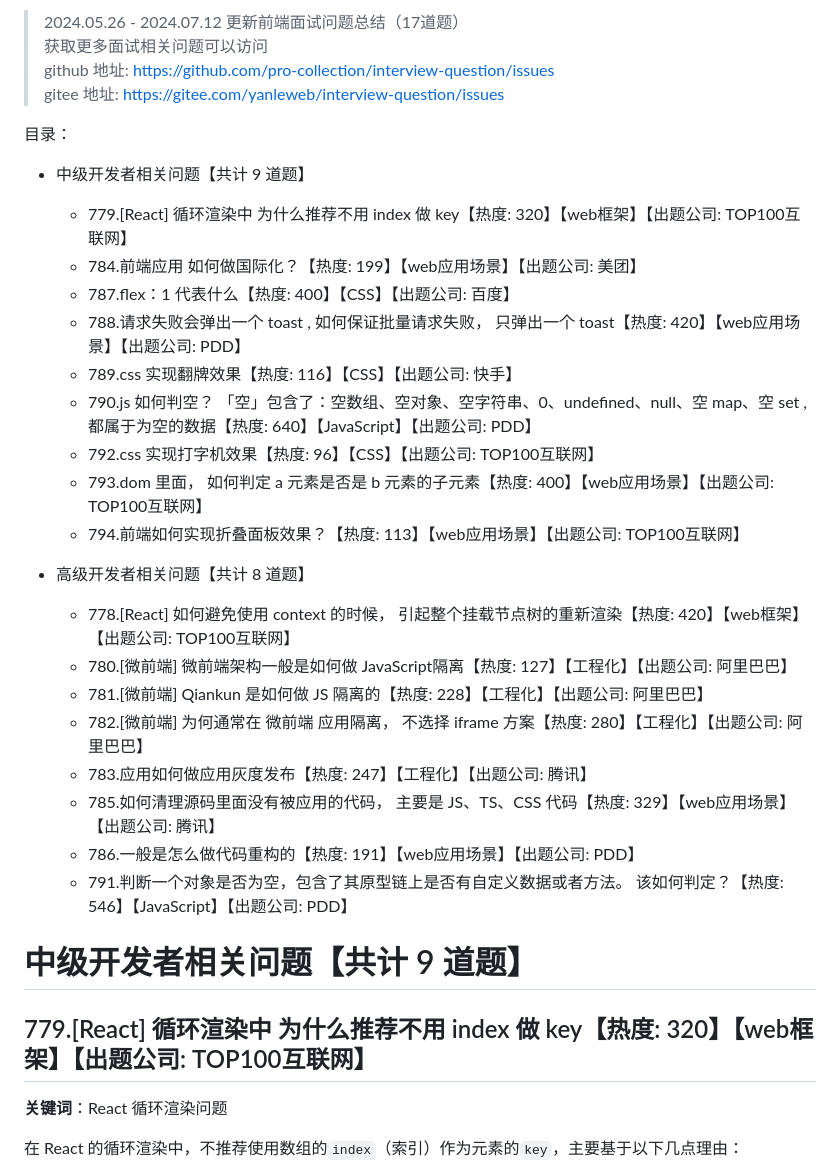
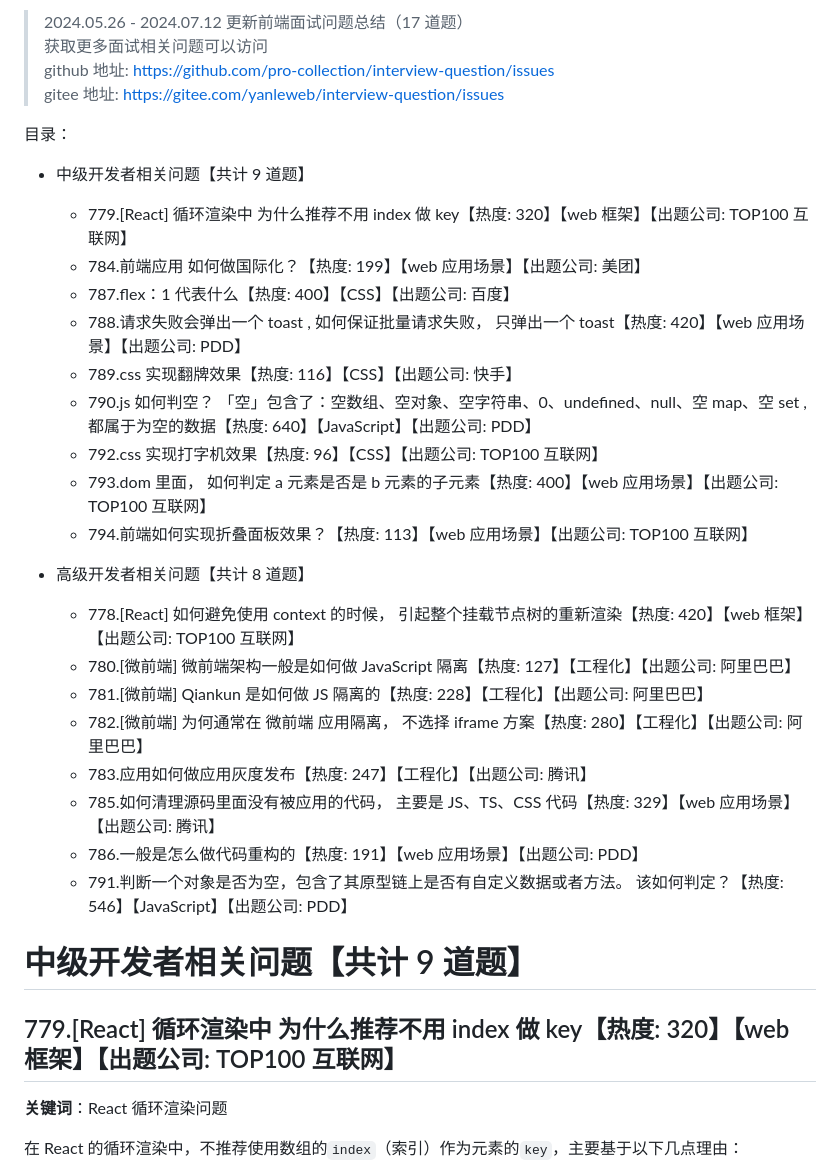
Before and after one commit to pro-collection/interview-question, a Markdown page: books/2024-07-12 更新.md, the part around the change printed below. Drawn GitHub-style.

```diff
--- a/books/2024-07-12 更新.md
+++ b/books/2024-07-12 更新.md
@@ -1,50 +1,35 @@
-> 2024.05.26 - 2024.07.12 更新前端面试问题总结（17道题）
+> 2024.05.26 - 2024.07.12 更新前端面试问题总结（17 道题）
 > 获取更多面试相关问题可以访问
 > github 地址: https://github.com/pro-collection/interview-question/issues
 > gitee 地址: https://gitee.com/yanleweb/interview-question/issues
 
-
-
 目录：
 
+- 中级开发者相关问题【共计 9 道题】
 
-
-- 中级开发者相关问题【共计 9 道题】
-  - 779.[React] 循环渲染中 为什么推荐不用 index 做 key【热度: 320】【web框架】【出题公司: TOP100互联网】
-  - 784.前端应用 如何做国际化？【热度: 199】【web应用场景】【出题公司: 美团】
+  - 779.[React] 循环渲染中 为什么推荐不用 index 做 key【热度: 320】【web 框架】【出题公司: TOP100 互联网】
+  - 784.前端应用 如何做国际化？【热度: 199】【web 应用场景】【出题公司: 美团】
   - 787.flex：1 代表什么【热度: 400】【CSS】【出题公司: 百度】
-  - 788.请求失败会弹出一个 toast , 如何保证批量请求失败， 只弹出一个 toast【热度: 420】【web应用场景】【出题公司: PDD】
+  - 788.请求失败会弹出一个 toast , 如何保证批量请求失败， 只弹出一个 toast【热度: 420】【web 应用场景】【出题公司: PDD】
   - 789.css 实现翻牌效果【热度: 116】【CSS】【出题公司: 快手】
   - 790.js 如何判空？ 「空」包含了：空数组、空对象、空字符串、0、undefined、null、空 map、空 set , 都属于为空的数据【热度: 640】【JavaScript】【出题公司: PDD】
-  - 792.css 实现打字机效果【热度: 96】【CSS】【出题公司: TOP100互联网】
-  - 793.dom 里面， 如何判定 a 元素是否是 b 元素的子元素【热度: 400】【web应用场景】【出题公司: TOP100互联网】
-  - 794.前端如何实现折叠面板效果？【热度: 113】【web应用场景】【出题公司: TOP100互联网】
-
+  - 792.css 实现打字机效果【热度: 96】【CSS】【出题公司: TOP100 互联网】
+  - 793.dom 里面， 如何判定 a 元素是否是 b 元素的子元素【热度: 400】【web 应用场景】【出题公司: TOP100 互联网】
+  - 794.前端如何实现折叠面板效果？【热度: 113】【web 应用场景】【出题公司: TOP100 互联网】
 
 - 高级开发者相关问题【共计 8 道题】
-  - 778.[React] 如何避免使用 context 的时候， 引起整个挂载节点树的重新渲染【热度: 420】【web框架】【出题公司: TOP100互联网】
-  - 780.[微前端] 微前端架构一般是如何做 JavaScript隔离【热度: 127】【工程化】【出题公司: 阿里巴巴】
+  - 778.[React] 如何避免使用 context 的时候， 引起整个挂载节点树的重新渲染【热度: 420】【web 框架】【出题公司: TOP100 互联网】
+  - 780.[微前端] 微前端架构一般是如何做 JavaScript 隔离【热度: 127】【工程化】【出题公司: 阿里巴巴】
   - 781.[微前端] Qiankun 是如何做 JS 隔离的【热度: 228】【工程化】【出题公司: 阿里巴巴】
   - 782.[微前端] 为何通常在 微前端 应用隔离， 不选择 iframe 方案【热度: 280】【工程化】【出题公司: 阿里巴巴】
   - 783.应用如何做应用灰度发布【热度: 247】【工程化】【出题公司: 腾讯】
-  - 785.如何清理源码里面没有被应用的代码， 主要是 JS、TS、CSS 代码【热度: 329】【web应用场景】【出题公司: 腾讯】
-  - 786.一般是怎么做代码重构的【热度: 191】【web应用场景】【出题公司: PDD】
+  - 785.如何清理源码里面没有被应用的代码， 主要是 JS、TS、CSS 代码【热度: 329】【web 应用场景】【出题公司: 腾讯】
+  - 786.一般是怎么做代码重构的【热度: 191】【web 应用场景】【出题公司: PDD】
   - 791.判断一个对象是否为空，包含了其原型链上是否有自定义数据或者方法。 该如何判定？【热度: 546】【JavaScript】【出题公司: PDD】
-
-
-
-
-
-
-
-
-
-
-
 
 # 中级开发者相关问题【共计 9 道题】
 
-## 779.[React] 循环渲染中 为什么推荐不用 index 做 key【热度: 320】【web框架】【出题公司: TOP100互联网】
+## 779.[React] 循环渲染中 为什么推荐不用 index 做 key【热度: 320】【web 框架】【出题公司: TOP100 互联网】
 
 **关键词**：React 循环渲染问题
 
```
Also changed, not shown: other parts of books/2024-07-12 更新.md (+9 -43 lines).
